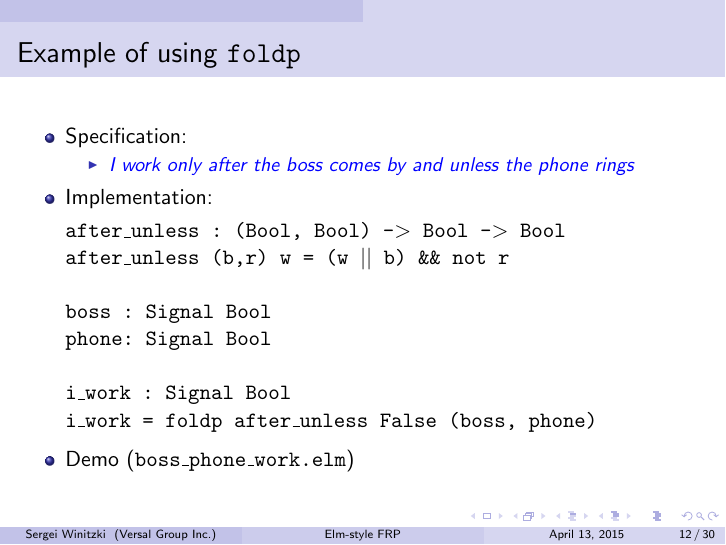
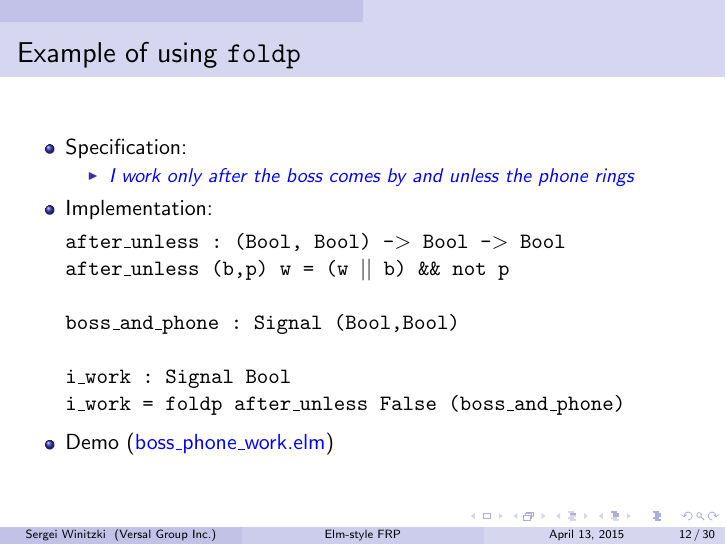
Before and after one commit to winitzki/talks, LaTeX slides (elm-talk/elm_talk.tex): page 12 of 30. Compiled offline with pdfLaTeX.

Commit message:
fix boss_and_phone example in slides

```diff
--- a/elm-talk/elm_talk.tex
+++ b/elm-talk/elm_talk.tex
@@ -390,21 +390,19 @@ the phone rings}}
 \begin{lyxcode}
 after\_unless~:~(Bool,~Bool)~-\textgreater{}~Bool~-\textgreater{}~Bool
 
-after\_unless~(b,r)~w~=~(w~\textbar{}\textbar{}~b)~\&\&~not~r
+after\_unless~(b,p)~w~=~(w~\textbar{}\textbar{}~b)~\&\&~not~p
 
 ~$\quad\quad$
 
-boss~:~Signal~Bool
-
-phone:~Signal~Bool
+boss\_and\_phone~:~Signal~(Bool,Bool)
 
 ~$\quad\quad$
 
 i\_work~:~Signal~Bool
 
-i\_work~=~foldp~after\_unless~False~(boss,~phone)\end{lyxcode}
+i\_work~=~foldp~after\_unless~False~(boss\_and\_phone)\end{lyxcode}
 \begin{itemize}
-\item Demo (\texttt{boss\_phone\_work.elm})
+\item Demo (\href{https://github.com/winitzki/talks/blob/master/elm-talk/boss_phone_work.elm}{boss\_{}phone\_{}work.elm})
 \end{itemize}
 
 \lyxframeend{}
```
Also changed, not shown: elm-talk/elm_talk.pdf, 2 other files.
